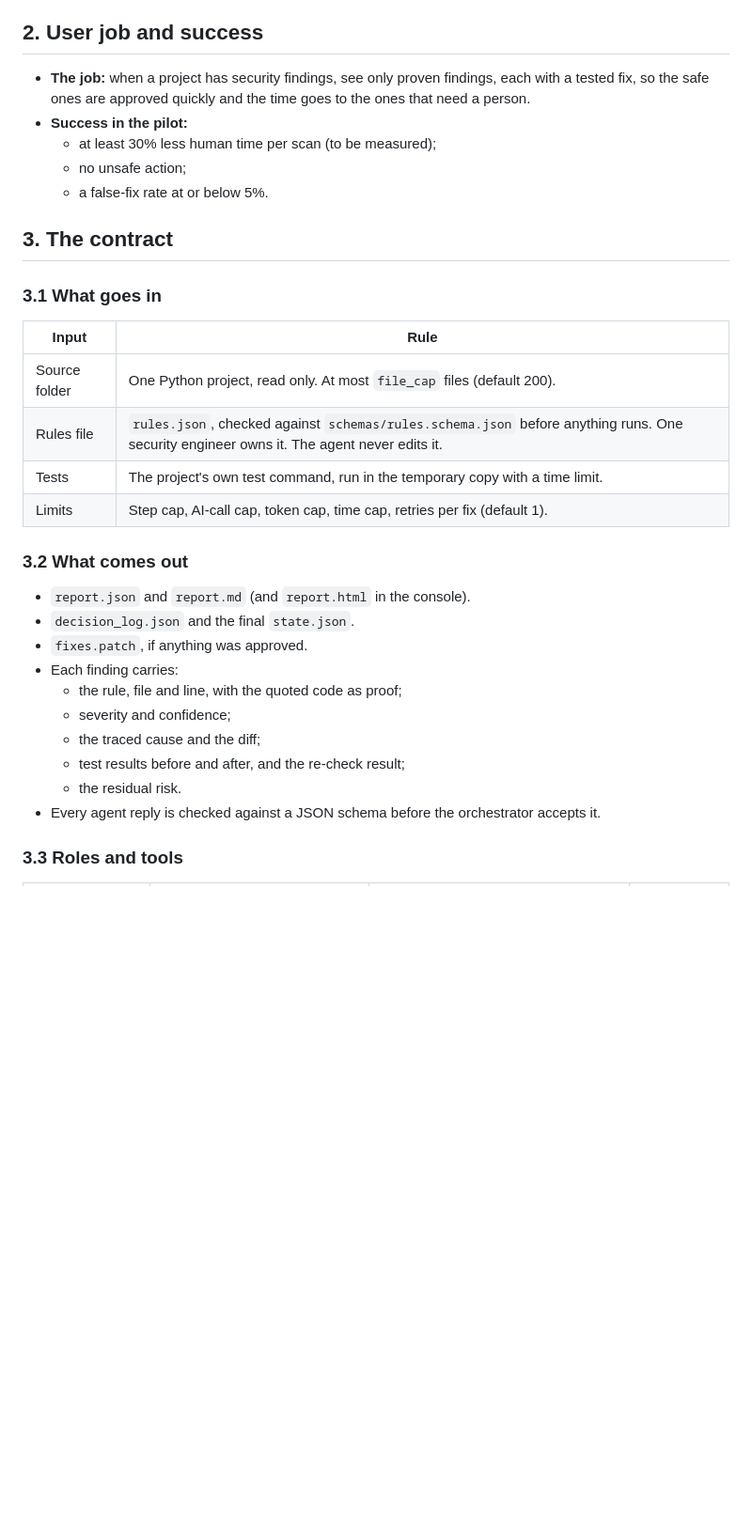
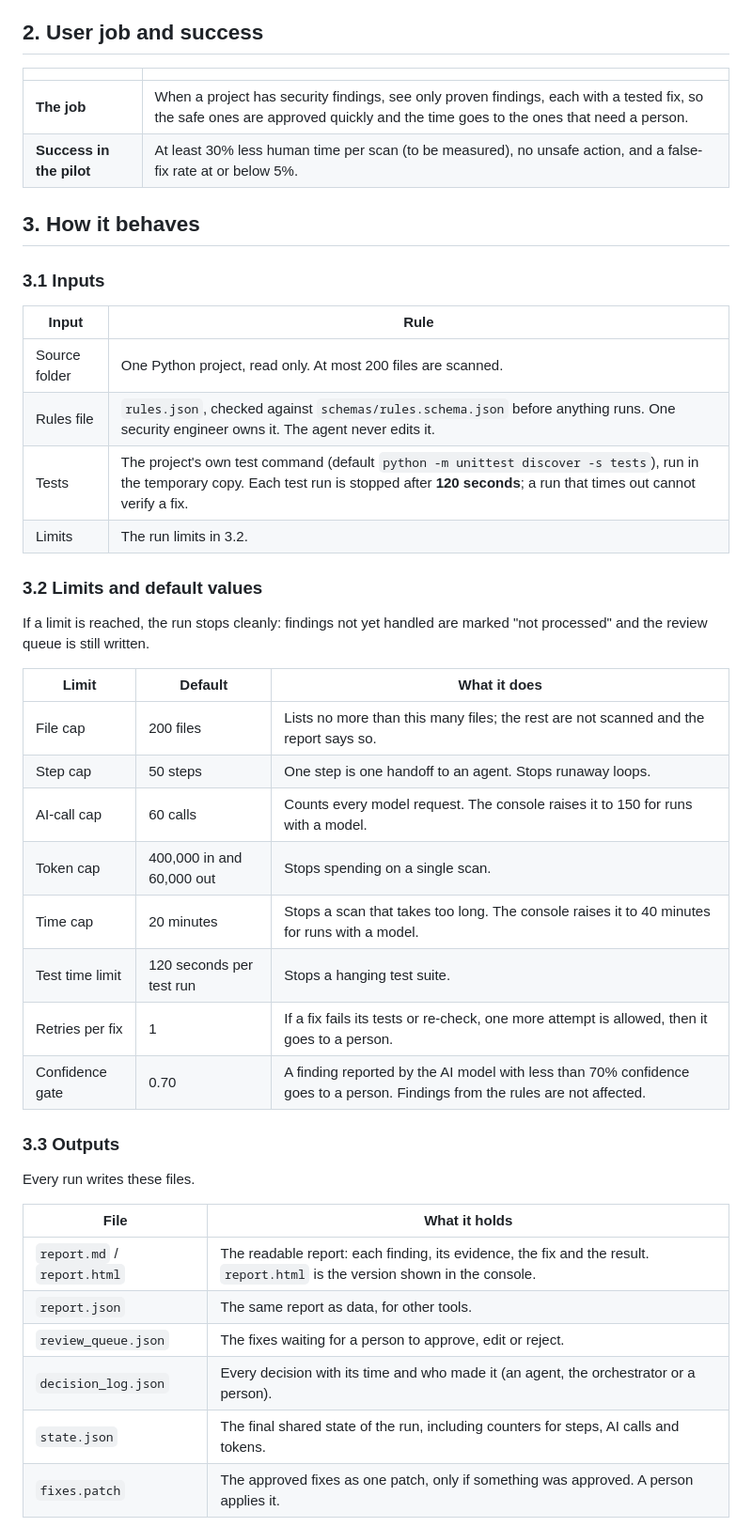
Before and after one commit to anshusharma-ipl/Security_Analyzer_Agent_IPL, a Markdown page: docs/PRD.md, the part around one of its changes. Shown at 94% size. Rendered like a GitHub page; blank space fills up the shorter version.

```diff
--- a/docs/PRD.md
+++ b/docs/PRD.md
@@ -33,34 +52,47 @@
 
 ## 2. User job and success
 
-- **The job:** when a project has security findings, see only proven findings, each with a tested fix, so the safe ones are approved quickly and the time goes to the ones that need a person.
-- **Success in the pilot:**
-  - at least 30% less human time per scan (to be measured);
-  - no unsafe action;
-  - a false-fix rate at or below 5%.
+| | |
+| --- | --- |
+| **The job** | When a project has security findings, see only proven findings, each with a tested fix, so the safe ones are approved quickly and the time goes to the ones that need a person. |
+| **Success in the pilot** | At least 30% less human time per scan (to be measured), no unsafe action, and a false-fix rate at or below 5%. |
 
-## 3. The contract
+## 3. How it behaves
 
-### 3.1 What goes in
+### 3.1 Inputs
 
 | Input | Rule |
 | --- | --- |
-| Source folder | One Python project, read only. At most `file_cap` files (default 200). |
+| Source folder | One Python project, read only. At most 200 files are scanned. |
 | Rules file | `rules.json`, checked against `schemas/rules.schema.json` before anything runs. One security engineer owns it. The agent never edits it. |
-| Tests | The project's own test command, run in the temporary copy with a time limit. |
-| Limits | Step cap, AI-call cap, token cap, time cap, retries per fix (default 1). |
+| Tests | The project's own test command (default `python -m unittest discover -s tests`), run in the temporary copy. Each test run is stopped after **120 seconds**; a run that times out cannot verify a fix. |
+| Limits | The run limits in 3.2. |
 
-### 3.2 What comes out
+### 3.2 Limits and default values
 
-- `report.json` and `report.md` (and `report.html` in the console).
-- `decision_log.json` and the final `state.json`.
-- `fixes.patch`, if anything was approved.
-- Each finding carries:
-  - the rule, file and line, with the quoted code as proof;
-  - severity and confidence;
-  - the traced cause and the diff;
-  - test results before and after, and the re-check result;
-  - the residual risk.
-- Every agent reply is checked against a JSON schema before the orchestrator accepts it.
+If a limit is reached, the run stops cleanly: findings not yet handled are marked "not processed" and the review queue is still written.
 
-### 3.3 Roles and tools
+| Limit | Default | What it does |
+| --- | --- | --- |
+| File cap | 200 files | Lists no more than this many files; the rest are not scanned and the report says so. |
+| Step cap | 50 steps | One step is one handoff to an agent. Stops runaway loops. |
+| AI-call cap | 60 calls | Counts every model request. The console raises it to 150 for runs with a model. |
+| Token cap | 400,000 in and 60,000 out | Stops spending on a single scan. |
+| Time cap | 20 minutes | Stops a scan that takes too long. The console raises it to 40 minutes for runs with a model. |
+| Test time limit | 120 seconds per test run | Stops a hanging test suite. |
+| Retries per fix | 1 | If a fix fails its tests or re-check, one more attempt is allowed, then it goes to a person. |
+| Confidence gate | 0.70 | A finding reported by the AI model with less than 70% confidence goes to a person. Findings from the rules are not affected. |
+
+### 3.3 Outputs
+
+Every run writes these files.
+
+| File | What it holds |
+| --- | --- |
+| `report.md` / `report.html` | The readable report: each finding, its evidence, the fix and the result. `report.html` is the version shown in the console. |
+| `report.json` | The same report as data, for other tools. |
+| `review_queue.json` | The fixes waiting for a person to approve, edit or reject. |
+| `decision_log.json` | Every decision with its time and who made it (an agent, the orchestrator or a person). |
+| `state.json` | The final shared state of the run, including counters for steps, AI calls and tokens. |
+| `fixes.patch` | The approved fixes as one patch, only if something was approved. A person applies it. |
+
```
Also changed, not shown: other parts of docs/PRD.md (+152 -120 lines).
